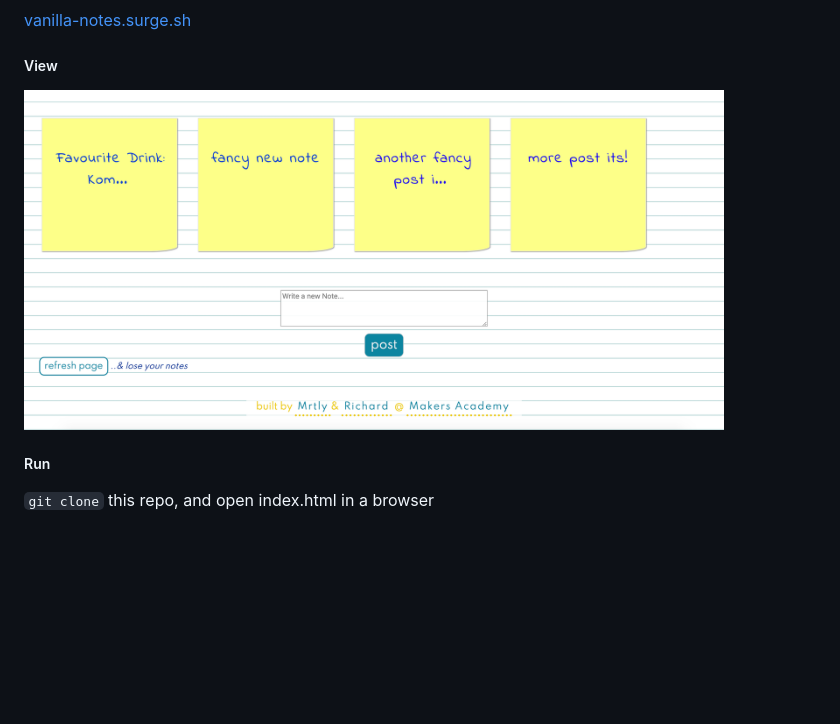
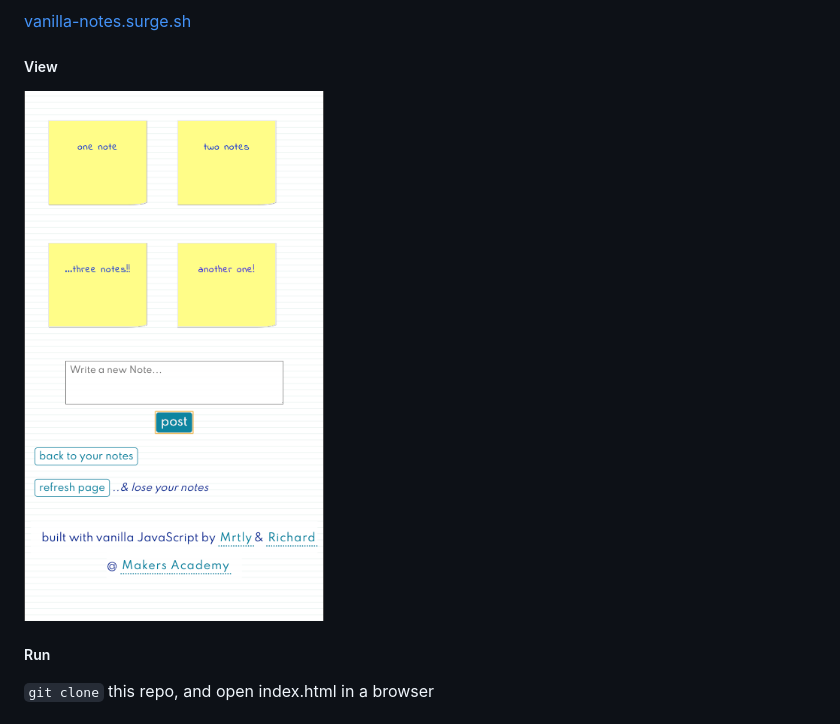
Before and after one commit to Mrtly/Notes-js, a Markdown page: README.md, the part around the change. Drawn GitHub-style; pictures changed too: notes.png; blank space fills up the shorter version.

```diff
--- a/README.md
+++ b/README.md
@@ -27,7 +27,7 @@ vanilla JavaScript, following TDD
 
 ##### View
 
-<img src="notes.png" width="700">
+<img src="notes.png" width="300">
 
 ##### Run
 
```
Also changed, not shown: 2 other files.
